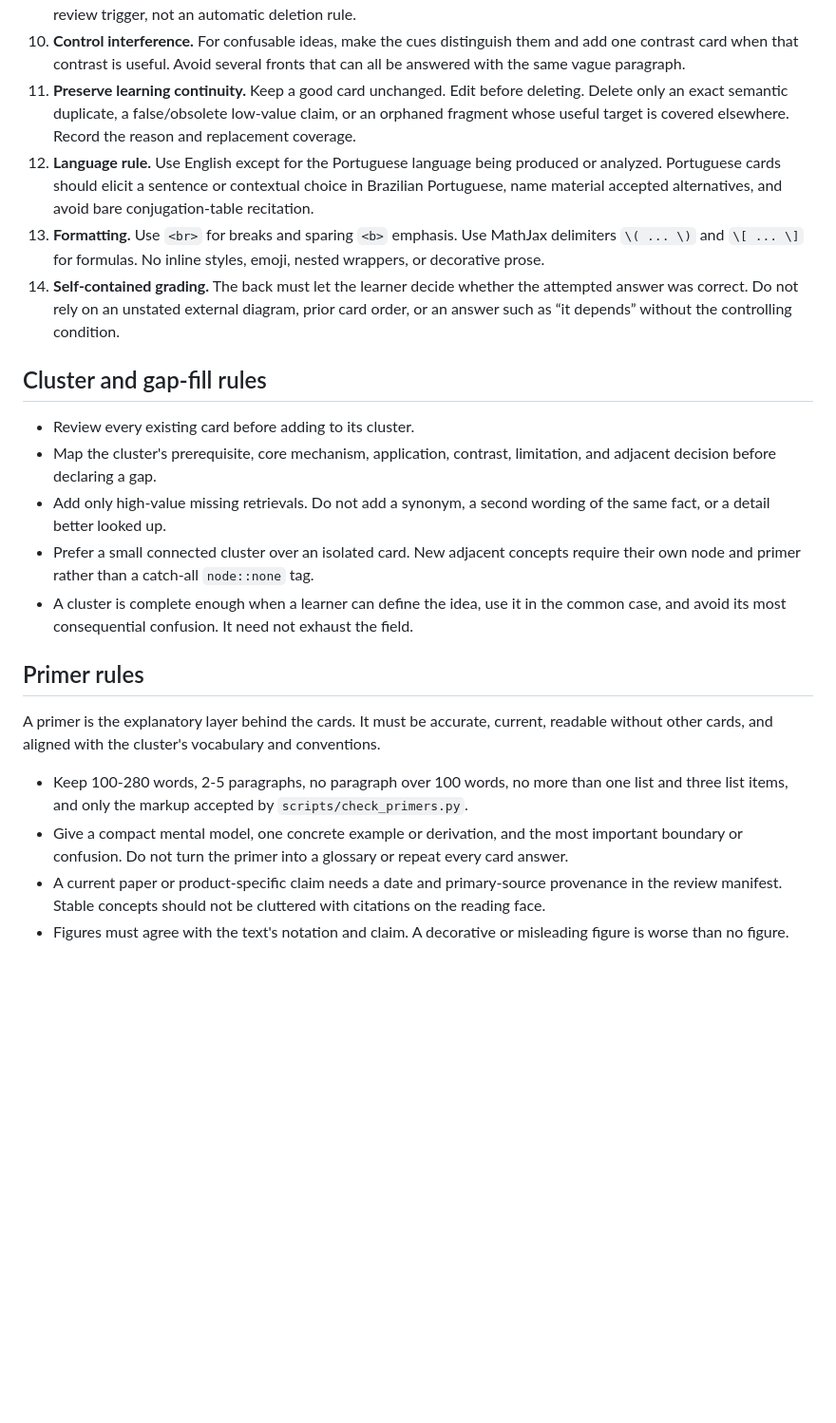
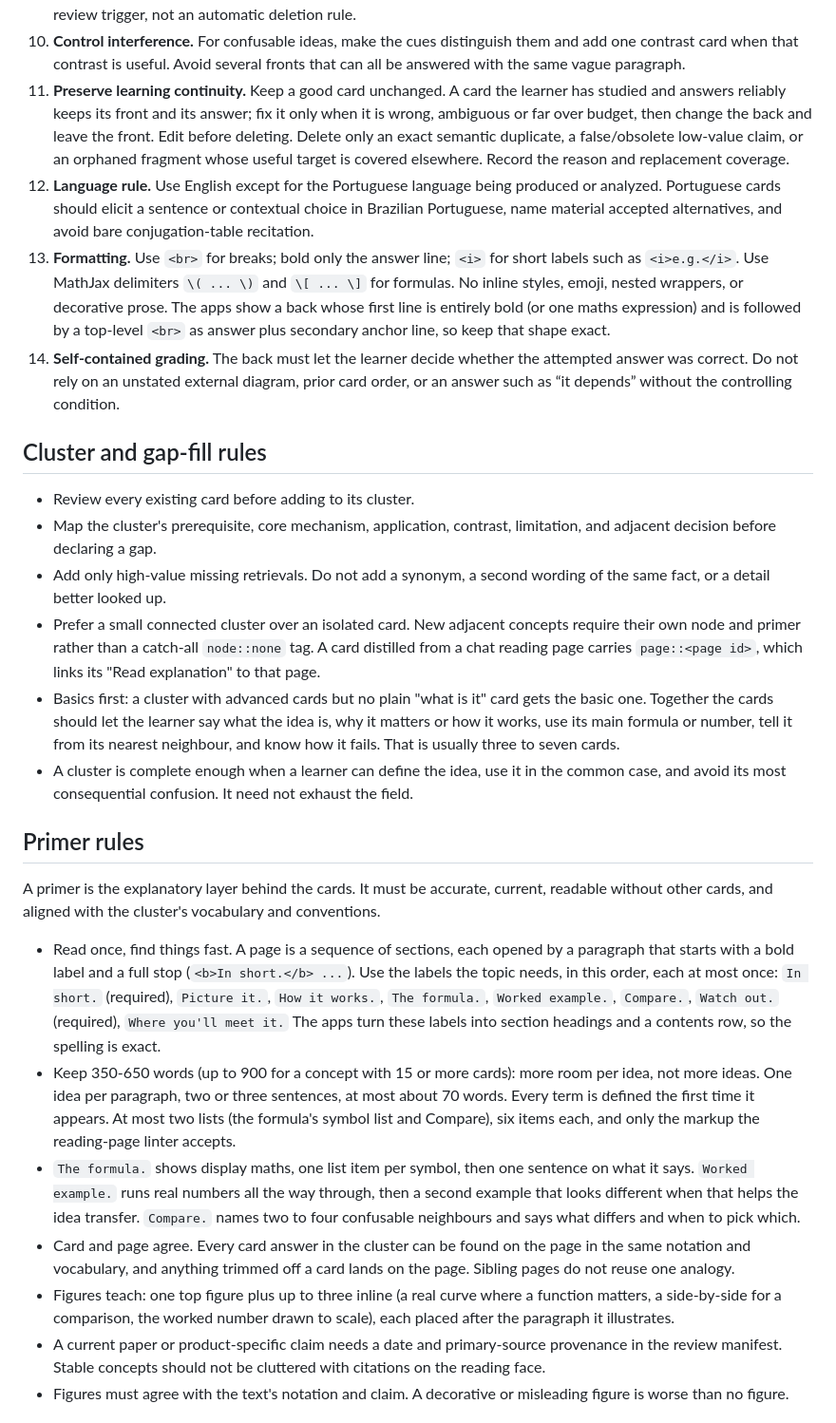
Before and after one commit to s0673468/Recall, a Markdown page: docs/card-golden-standard.md, the part around one of its changes. Shown at 95% size. Rendered like a GitHub page; blank space fills up the shorter version.

```diff
--- a/docs/card-golden-standard.md
+++ b/docs/card-golden-standard.md
@@ -59,15 +86,19 @@ they are renamed.
 10. **Control interference.** For confusable ideas, make the cues distinguish them and add one
    contrast card when that contrast is useful. Avoid several fronts that can all be answered with
    the same vague paragraph.
-11. **Preserve learning continuity.** Keep a good card unchanged. Edit before deleting. Delete only
+11. **Preserve learning continuity.** Keep a good card unchanged. A card the learner has studied
+   and answers reliably keeps its front and its answer; fix it only when it is wrong, ambiguous or
+   far over budget, then change the back and leave the front. Edit before deleting. Delete only
    an exact semantic duplicate, a false/obsolete low-value claim, or an orphaned fragment whose
    useful target is covered elsewhere. Record the reason and replacement coverage.
 12. **Language rule.** Use English except for the Portuguese language being produced or analyzed.
     Portuguese cards should elicit a sentence or contextual choice in Brazilian Portuguese, name
     material accepted alternatives, and avoid bare conjugation-table recitation.
-13. **Formatting.** Use `<br>` for breaks and sparing `<b>` emphasis. Use MathJax delimiters
-    `\( ... \)` and `\[ ... \]` for formulas. No inline styles, emoji, nested wrappers, or
-    decorative prose.
+13. **Formatting.** Use `<br>` for breaks; bold only the answer line; `<i>` for short labels such
+    as `<i>e.g.</i>`. Use MathJax delimiters `\( ... \)` and `\[ ... \]` for formulas. No inline
+    styles, emoji, nested wrappers, or decorative prose. The apps show a back whose first line is
+    entirely bold (or one maths expression) and is followed by a top-level `<br>` as answer plus
+    secondary anchor line, so keep that shape exact.
 14. **Self-contained grading.** The back must let the learner decide whether the attempted answer
     was correct. Do not rely on an unstated external diagram, prior card order, or an answer such as
     “it depends” without the controlling condition.
@@ -80,7 +111,12 @@ they are renamed.
 - Add only high-value missing retrievals. Do not add a synonym, a second wording of the same fact,
   or a detail better looked up.
 - Prefer a small connected cluster over an isolated card. New adjacent concepts require their own
-  node and primer rather than a catch-all `node::none` tag.
+  node and primer rather than a catch-all `node::none` tag. A card distilled from a chat reading
+  page carries `page::<page id>`, which links its "Read explanation" to that page.
+- Basics first: a cluster with advanced cards but no plain "what is it" card gets the basic one.
+  Together the cards should let the learner say what the idea is, why it matters or how it works,
+  use its main formula or number, tell it from its nearest neighbour, and know how it fails.
+  That is usually three to seven cards.
 - A cluster is complete enough when a learner can define the idea, use it in the common case, and
   avoid its most consequential confusion. It need not exhaust the field.
 
@@ -89,10 +125,25 @@ they are renamed.
 A primer is the explanatory layer behind the cards. It must be accurate, current, readable without
 other cards, and aligned with the cluster's vocabulary and conventions.
 
-- Keep 100-280 words, 2-5 paragraphs, no paragraph over 100 words, no more than one list and three
-  list items, and only the markup accepted by `scripts/check_primers.py`.
-- Give a compact mental model, one concrete example or derivation, and the most important boundary
-  or confusion. Do not turn the primer into a glossary or repeat every card answer.
+- Read once, find things fast. A page is a sequence of sections, each opened by a paragraph that
+  starts with a bold label and a full stop (`<b>In short.</b> ...`). Use the labels the topic needs,
+  in this order, each at most once: `In short.` (required), `Picture it.`, `How it works.`,
+  `The formula.`, `Worked example.`, `Compare.`, `Watch out.` (required), `Where you'll meet it.`
+  The apps turn these labels into section headings and a contents row, so the spelling is exact.
+- Keep 350-650 words (up to 900 for a concept with 15 or more cards): more room per idea, not more
+  ideas. One idea per paragraph, two or three sentences, at most about 70 words. Every term is
+  defined the first time it appears. At most two lists (the formula's symbol list and Compare), six
+  items each, and only the markup the reading-page linter accepts.
+- `The formula.` shows display maths, one list item per symbol, then one sentence on what it says.
+  `Worked example.` runs real numbers all the way through, then a second example that looks
+  different when that helps the idea transfer. `Compare.` names two to four confusable neighbours
+  and says what differs and when to pick which.
+- Card and page agree. Every card answer in the cluster can be found on the page in the same
+  notation and vocabulary, and anything trimmed off a card lands on the page. Sibling pages do not
+  reuse one analogy.
+- Figures teach: one top figure plus up to three inline (a real curve where a function matters, a
+  side-by-side for a comparison, the worked number drawn to scale), each placed after the paragraph
+  it illustrates.
 - A current paper or product-specific claim needs a date and primary-source provenance in the
   review manifest. Stable concepts should not be cluttered with citations on the reading face.
 - Figures must agree with the text's notation and claim. A decorative or misleading figure is worse
```
Also changed, not shown: other parts of docs/card-golden-standard.md (+41 -14 lines).
